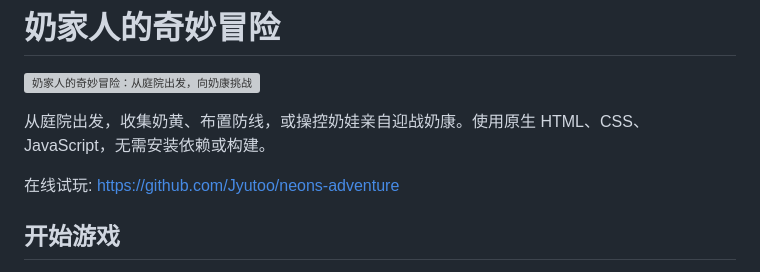
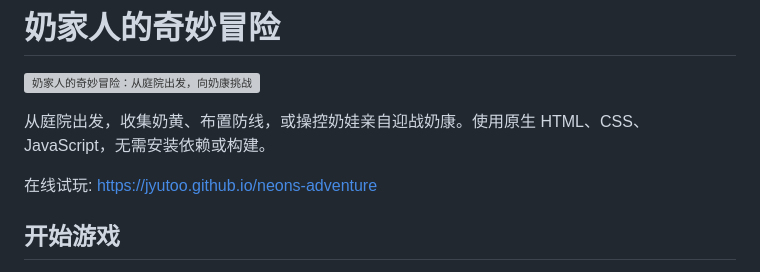
Before and after one commit to Jyutoo/neon-vs-zombie, a Markdown page: README.md, the part around the change. Rendered like a GitHub page; grey boxes are pictures that could not be loaded.

Commit message:
fix: Change online demo link to GitHub Pages
Updated the online demo link in the README.

```diff
--- a/README.md
+++ b/README.md
@@ -4,7 +4,7 @@
 
 从庭院出发，收集奶黄、布置防线，或操控奶娃亲自迎战奶康。使用原生 HTML、CSS、JavaScript，无需安装依赖或构建。
 
-在线试玩: https://github.com/Jyutoo/neons-adventure
+在线试玩: https://jyutoo.github.io/neons-adventure
 
 ## 开始游戏
 
```
